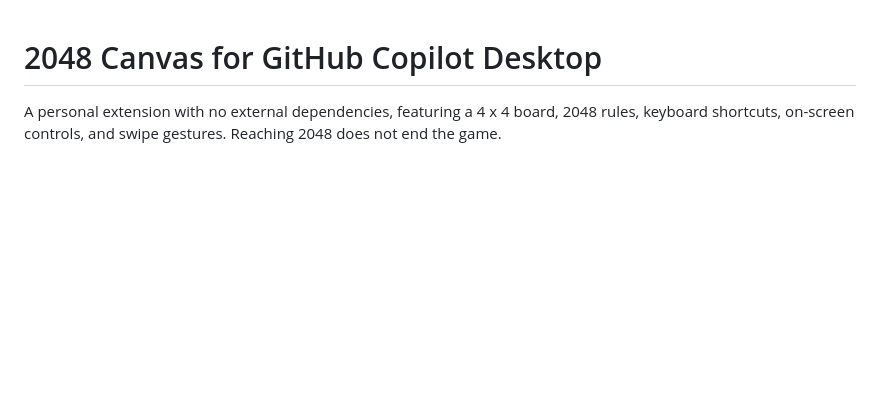
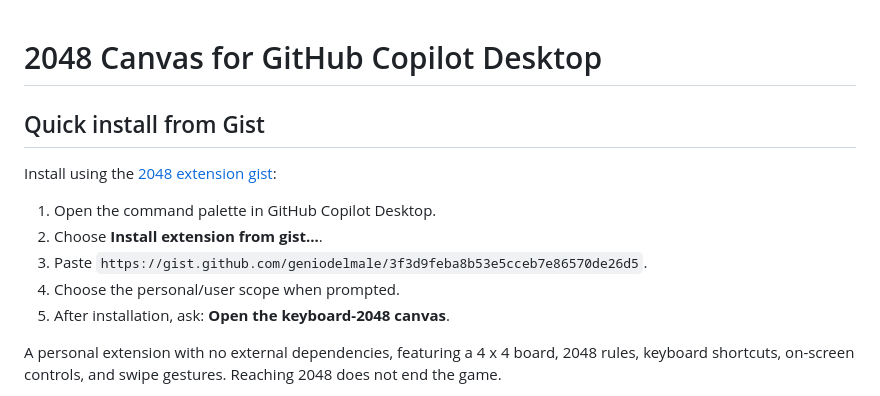
Before and after one commit to geniodelmale/2048-keyboard-canvas, a Markdown page: README.md, the part around the change. Rendered like a GitHub page; blank space fills up the shorter version.

Commit message:
Add Gist quick-install instructions to README
Co-authored-by: Copilot App <223556219+Copilot@users.noreply.github.com>

```diff
--- a/README.md
+++ b/README.md
@@ -1,4 +1,14 @@
 # 2048 Canvas for GitHub Copilot Desktop
+
+## Quick install from Gist
+
+Install using the [2048 extension gist](https://gist.github.com/geniodelmale/3f3d9feba8b53e5cceb7e86570de26d5):
+
+1. Open the command palette in GitHub Copilot Desktop.
+2. Choose **Install extension from gist...**.
+3. Paste `https://gist.github.com/geniodelmale/3f3d9feba8b53e5cceb7e86570de26d5`.
+4. Choose the personal/user scope when prompted.
+5. After installation, ask: **Open the keyboard-2048 canvas**.
 
 A personal extension with no external dependencies, featuring a 4 x 4 board,
 2048 rules, keyboard shortcuts, on-screen controls, and swipe gestures.
```
